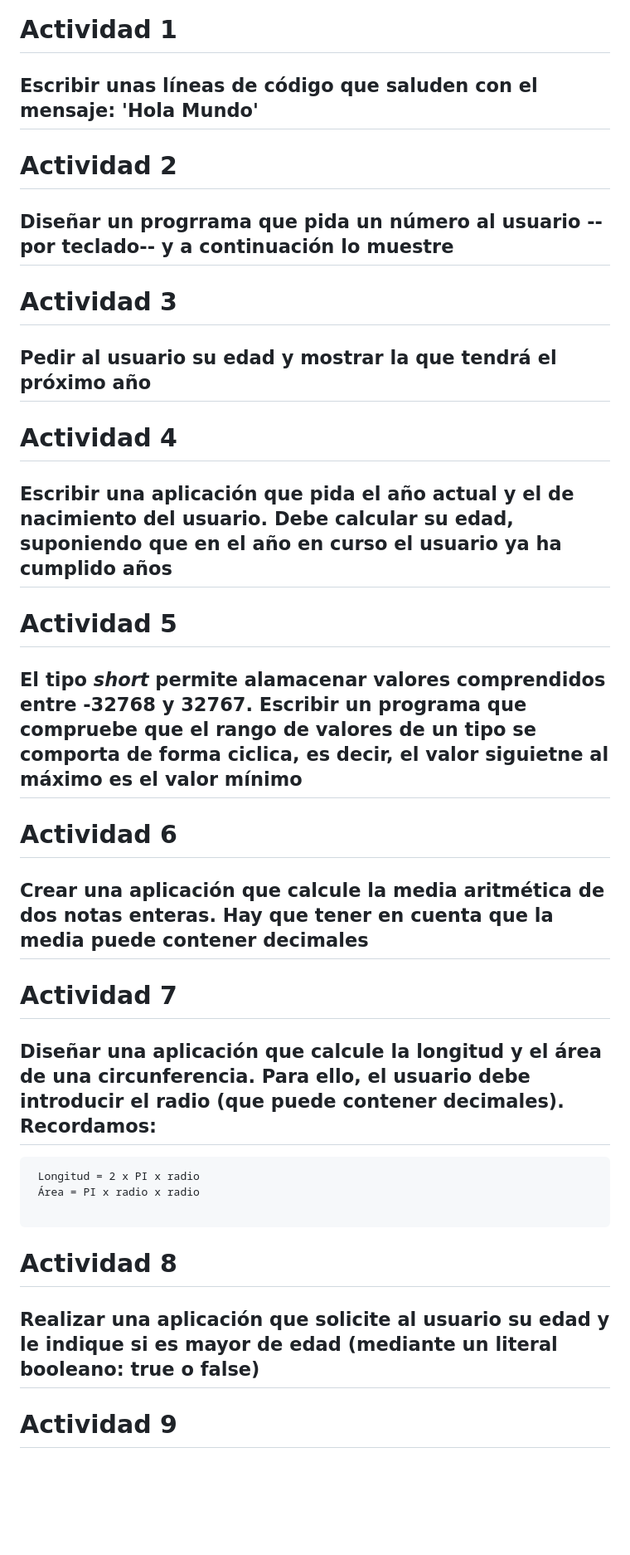
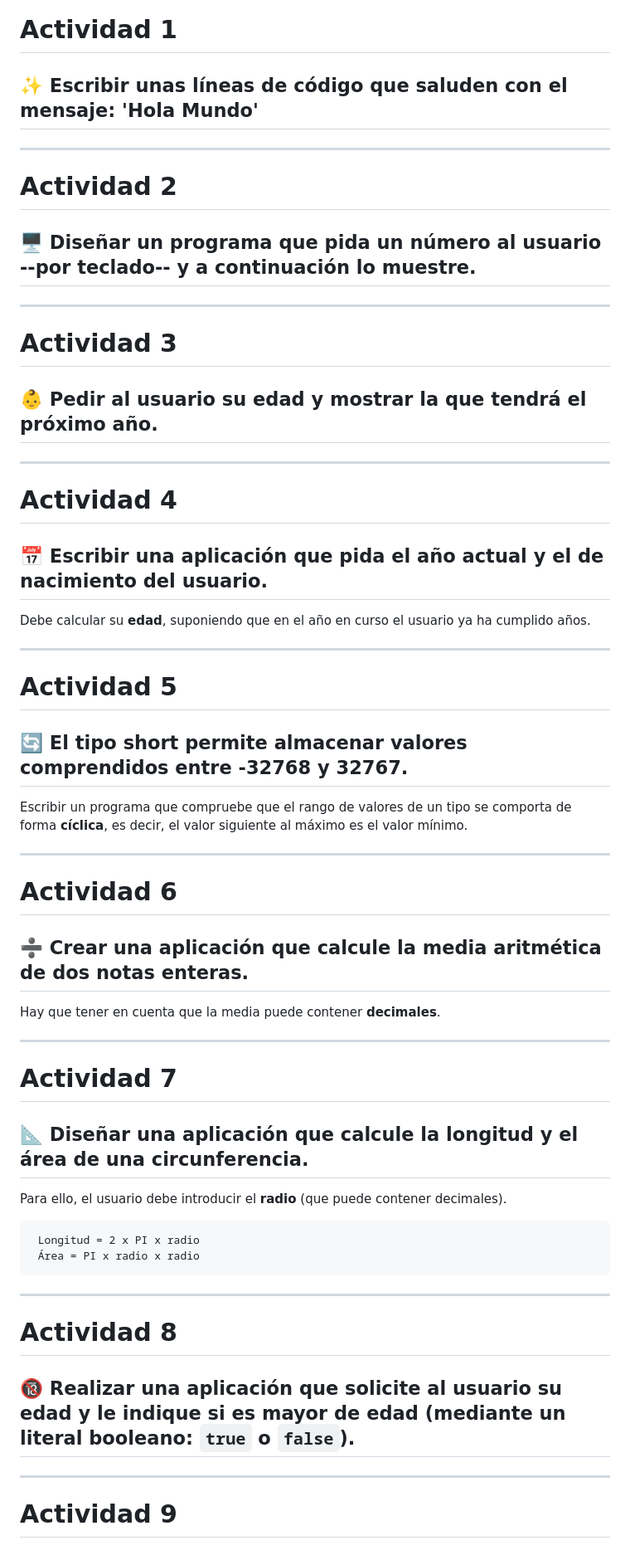
Before and after one commit to profeInformatica101/programacion, a Markdown page: actividades/unidad1.md, the part around the change printed below. Shown: that part at 83% size. Rendered like a GitHub page; blank space fills up the shorter version.

````diff
--- a/actividades/unidad1.md
+++ b/actividades/unidad1.md
@@ -1,30 +1,50 @@
 # Actividad 1
-## Escribir unas líneas de código que saluden con el mensaje: 'Hola Mundo'
+## ✨ Escribir unas líneas de código que saluden con el mensaje: **'Hola Mundo'**
+
+---
 
 # Actividad 2
-## Diseñar un progrrama que pida un número al usuario -- por teclado-- y a continuación lo muestre
+## 🖥️ Diseñar un programa que **pida un número al usuario** --por teclado-- y a continuación lo muestre.
+
+---
 
 # Actividad 3
-## Pedir al usuario su edad y mostrar la que tendrá el próximo año
+## 👶 Pedir al usuario su **edad** y mostrar la que tendrá el **próximo año**.
+
+---
 
 # Actividad 4
-## Escribir una aplicación que pida el año actual y el de nacimiento del usuario. Debe calcular su edad, suponiendo que en el año en curso el usuario ya ha cumplido años
+## 📅 Escribir una aplicación que pida el **año actual** y el de **nacimiento** del usuario.
+Debe calcular su **edad**, suponiendo que en el año en curso el usuario ya ha cumplido años.
+
+---
 
 # Actividad 5
-## El tipo *short* permite alamacenar valores comprendidos entre -32768 y 32767. Escribir un programa que compruebe  que el rango de valores de un tipo se comporta de forma ciclica, es decir, el valor siguietne al máximo es el valor mínimo
+## 🔄 El tipo **short** permite almacenar valores comprendidos entre **-32768 y 32767**.
+Escribir un programa que compruebe que el rango de valores de un tipo se comporta de forma **cíclica**, es decir, el valor siguiente al máximo es el valor mínimo.
+
+---
 
 # Actividad 6
-## Crear una aplicación que calcule la media aritmética de dos notas enteras. Hay que tener en cuenta que la media puede contener decimales
+## ➗ Crear una aplicación que calcule la **media aritmética** de dos **notas enteras**.
+Hay que tener en cuenta que la media puede contener **decimales**.
+
+---
 
 # Actividad 7
-## Diseñar una aplicación que calcule la longitud y el área de una circunferencia. Para ello, el usuario debe introducir el radio (que puede contener decimales). Recordamos:
+## 📐 Diseñar una aplicación que calcule la **longitud** y el **área de una circunferencia**.
+Para ello, el usuario debe introducir el **radio** (que puede contener decimales).
+
 ```
  Longitud = 2 x PI x radio
  Área = PI x radio x radio
-
 ```
 
+---
+
 # Actividad 8
-##  Realizar una aplicación que solicite al usuario su edad y le indique si es mayor de edad (mediante un literal booleano: true o false)
+## 🔞 Realizar una aplicación que solicite al usuario su **edad** y le indique si es **mayor de edad** (mediante un literal booleano: `true` o `false`).
+
+---
 
 # Actividad 9
````
Also changed, not shown: other parts of actividades/unidad1.md (+32 -6 lines).
